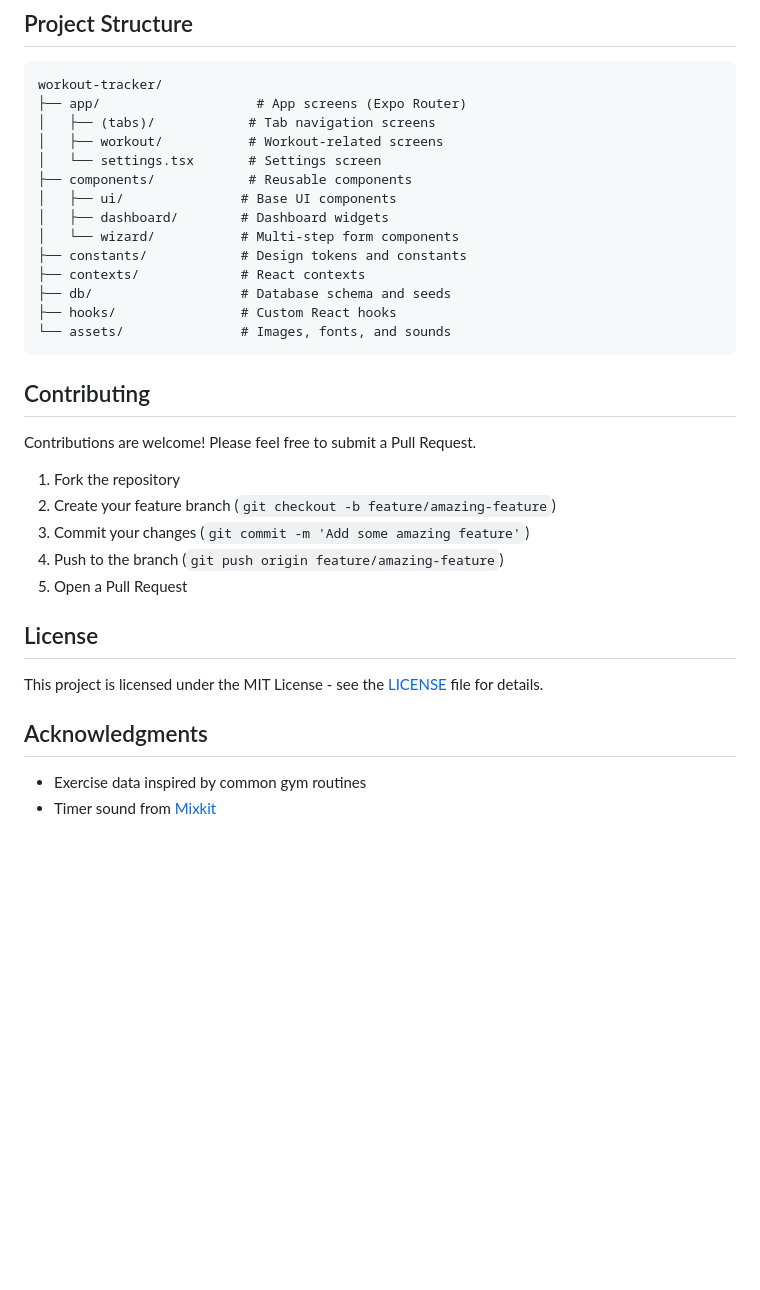
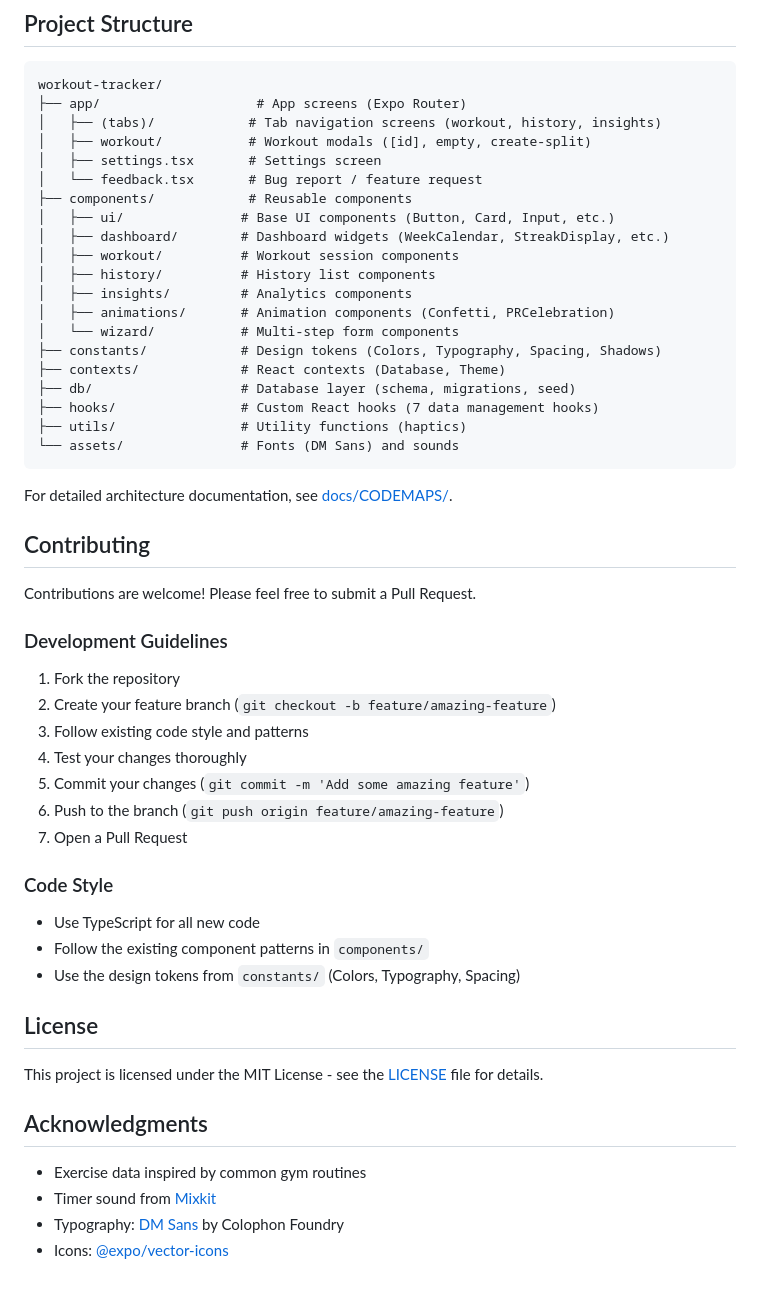
Before and after one commit to vprojects1990/workout-tracker, a Markdown page: README.md, the part around one of its changes. Drawn GitHub-style; blank space fills up the shorter version.

````diff
--- a/README.md
+++ b/README.md
@@ -75,29 +107,47 @@ eas build --platform android
 ```
 workout-tracker/
 ├── app/                    # App screens (Expo Router)
-│   ├── (tabs)/            # Tab navigation screens
-│   ├── workout/           # Workout-related screens
-│   └── settings.tsx       # Settings screen
+│   ├── (tabs)/            # Tab navigation screens (workout, history, insights)
+│   ├── workout/           # Workout modals ([id], empty, create-split)
+│   ├── settings.tsx       # Settings screen
+│   └── feedback.tsx       # Bug report / feature request
 ├── components/            # Reusable components
-│   ├── ui/               # Base UI components
-│   ├── dashboard/        # Dashboard widgets
+│   ├── ui/               # Base UI components (Button, Card, Input, etc.)
+│   ├── dashboard/        # Dashboard widgets (WeekCalendar, StreakDisplay, etc.)
+│   ├── workout/          # Workout session components
+│   ├── history/          # History list components
+│   ├── insights/         # Analytics components
+│   ├── animations/       # Animation components (Confetti, PRCelebration)
 │   └── wizard/           # Multi-step form components
-├── constants/            # Design tokens and constants
-├── contexts/             # React contexts
-├── db/                   # Database schema and seeds
-├── hooks/                # Custom React hooks
-└── assets/               # Images, fonts, and sounds
+├── constants/            # Design tokens (Colors, Typography, Spacing, Shadows)
+├── contexts/             # React contexts (Database, Theme)
+├── db/                   # Database layer (schema, migrations, seed)
+├── hooks/                # Custom React hooks (7 data management hooks)
+├── utils/                # Utility functions (haptics)
+└── assets/               # Fonts (DM Sans) and sounds
 ```
+
+For detailed architecture documentation, see [docs/CODEMAPS/](docs/CODEMAPS/INDEX.md).
 
 ## Contributing
 
 Contributions are welcome! Please feel free to submit a Pull Request.
 
+### Development Guidelines
+
 1. Fork the repository
 2. Create your feature branch (`git checkout -b feature/amazing-feature`)
-3. Commit your changes (`git commit -m 'Add some amazing feature'`)
-4. Push to the branch (`git push origin feature/amazing-feature`)
-5. Open a Pull Request
+3. Follow existing code style and patterns
+4. Test your changes thoroughly
+5. Commit your changes (`git commit -m 'Add some amazing feature'`)
+6. Push to the branch (`git push origin feature/amazing-feature`)
+7. Open a Pull Request
+
+### Code Style
+
+- Use TypeScript for all new code
+- Follow the existing component patterns in `components/`
+- Use the design tokens from `constants/` (Colors, Typography, Spacing)
 
 ## License
 
@@ -107,3 +157,5 @@ This project is licensed under the MIT License - see the [LICENSE](LICENSE) file
 
 - Exercise data inspired by common gym routines
 - Timer sound from [Mixkit](https://mixkit.co/)
+- Typography: [DM Sans](https://fonts.google.com/specimen/DM+Sans) by Colophon Foundry
+- Icons: [@expo/vector-icons](https://icons.expo.fyi/)
````
Also changed, not shown: other parts of README.md (+41 -9 lines), docs/CODEMAPS/frontend.md (added, +203 -0 lines).
